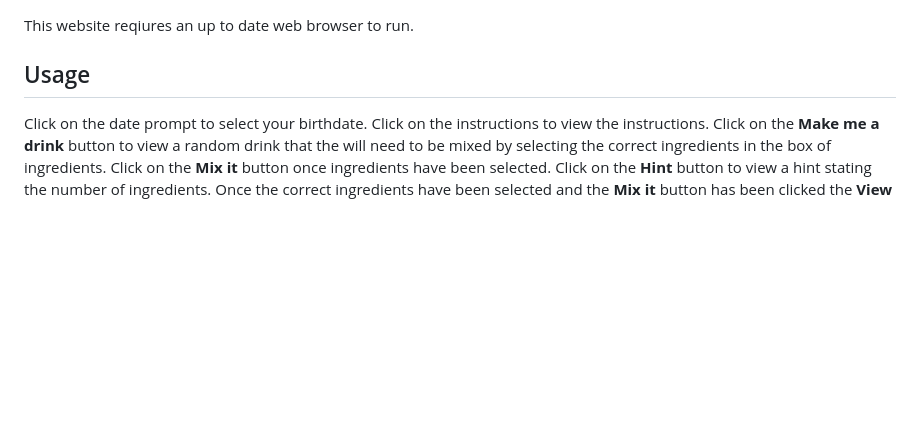
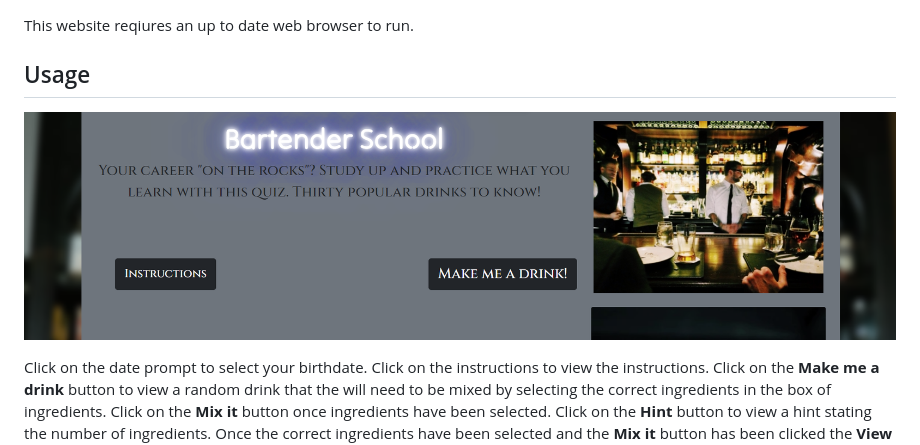
Before and after one commit to KDeLaria/bartending-school, a Markdown page: README.md, the part around the change. GitHub-like rendering; pictures changed too: assets/images/screenshot.png (added); blank space fills up the shorter version.

Commit message:
added extra screenshot

```diff
--- a/README.md
+++ b/README.md
@@ -10,6 +10,9 @@ This website was designed to teach everyone who wishes to learn how to identify
 This website reqiures an up to date web browser to run.
 
 ## Usage
+
+![Bartending School](assets/images/screenshot.png)
+
 Click on the date prompt to select your birthdate. Click on the instructions to view the instructions. Click on the **Make me a drink** button to view a random drink that the will need to be mixed by selecting the correct ingredients in the box of ingredients. Click on the **Mix it** button once ingredients have been selected. Click on the **Hint** button to view a hint stating the number of ingredients.  Once the correct ingredients have been selected and the **Mix it** button has been clicked the **View recipe** button will appear.
 
 ![Bartending School](assets/images/screenshot1.png)
```
